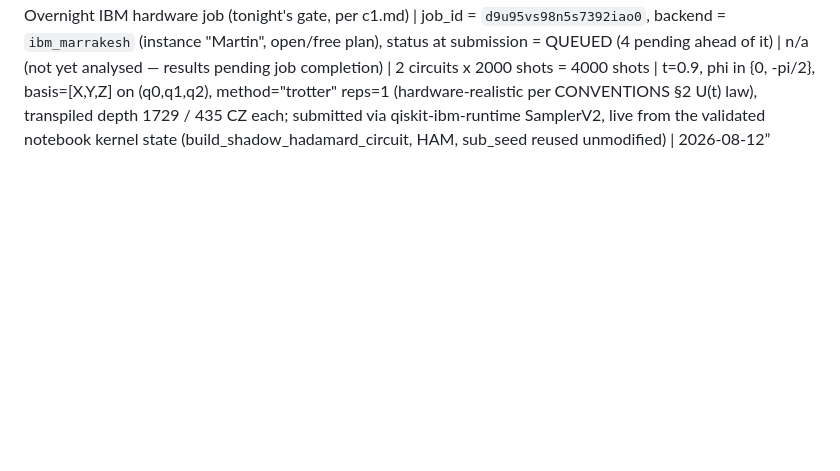
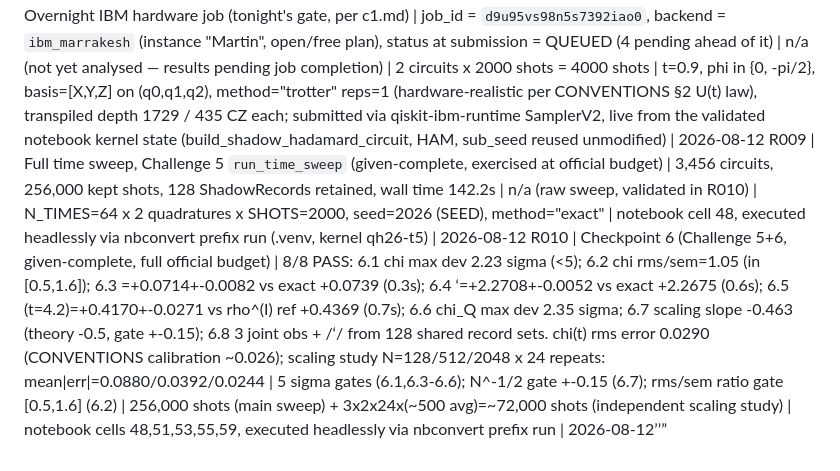
Before and after one commit to mnsh0409/Qiskit-Hackathon-2026, a Markdown page: RESULTS.md, the part around the change. GitHub-like rendering; blank space fills up the shorter version.

Commit message:
C1: checkpoint green — Checkpoint 6 (fundamental goal, full budget)
Challenges 5 and 6 are given-complete (run_time_sweep + validation cells);
this commit is the record of exercising them at the official budget
(N_TIMES=64, SHOTS=2000, both quadratures) on top of the Challenge 1/3/4
implementations landed so far. 256,000 kept shots, 3,456 circuits, 128
ShadowRecords retained, wall time 142.2s.

Checkpoint 6 PASS 8/8, matching CONVENTIONS.md's calibration anchors:
chi(t) rms error 0.0290 (doc ~0.026), <H> within 0.0025 of exact (doc
+-0.01), <Q> within 0.0033 of exact (doc +-0.006), N^-1/2 scaling slope
-0.463 (doc ~-0.52, theory -0.50). Clears tomorrow's midday gate a day
early.

Assert output:
PASS  |  6.1  chi(t) agrees with exact everywhere (5 sigma)   (max 2.23 sigma over 64 times)
PASS  |  6.2  chi(t) rms error consistent with predicted sem   (rms/sem = 1.05)
PASS  |  6.3  <H> from pooled shadows   (+0.0714 vs +0.0739, 0.3 sigma)
PASS  |  6.4  <Q> from pooled shadows   (+2.2708 vs +2.2675, 0.6 sigma)
PASS  |  6.5  non-conserved <Z0> vs the rho^(I) reference   (+0.4170 vs +0.4369, 0.7 sigma)
PASS  |  6.6  joint chi_Q(t) agrees with exact (5 sigma)   (max 2.35 sigma)
PASS  |  6.7  error scales as N^-1/2   (-0.463)
PASS  |  6.8  several observables from SHARED records   (3 joint observables + <H>,<Q>,<Z0> from 128 record sets)

```diff
--- a/RESULTS.md
+++ b/RESULTS.md
@@ -12,3 +12,5 @@ R005 | Checkpoint 3c (measurement order irrelevant, algebra + Aer experiment) |
 R006 | Checkpoint 4 (`parse_memory`, `run_shadow_hadamard`, Challenge 3) | worked example exact match: parse_memory(["0100","1011"],n=3) -> ancilla=[1,-1], system=[[1,1,-1],[-1,-1,1]] (PASS, matches CONVENTIONS.md §1 verbatim); fixed-seed reproducibility bit-identical (PASS); basis frequencies [0.336,0.335,0.329] vs 1/3 (PASS); kept records == requested 500 (PASS); n_circuits=27=3^3 for 500 shots (PASS) | n/a (deterministic checks) | 500 shots (repro test) | notebook cell 34 (implementation) + cell 36 (checkpoint), executed headlessly via nbconvert prefix run | 2026-08-12
 R007 | Checkpoint 5 (three estimators, Challenge 4, t=0.9) | 9/9 PASS, all < 1.2 sigma (5 sigma gate): chi re +0.6577 vs +0.6623 (0.5s); chi im -0.1327 vs -0.1320 (0.1s); <H> +0.0953 vs +0.0739 (0.6s); <Q> +2.2477 vs +2.2675 (0.8s); <Z0> (rho^(I) ref) +0.5150 vs +0.5258 (0.7s); chi_Q re +1.7855 vs +1.7777 (0.2s); chi_Q im -0.6880 vs -0.7341 (1.1s); chi_Z0 re +0.4725 vs +0.4530 (0.9s); chi_Z0 im -0.4435 vs -0.4701 (1.2s) | 5 sigma gate (not a CI, see checkpoint) | 6000 shots x 2 quadratures, single seed pair (sub_seed cp5-re/cp5-im) | notebook cell 41 (implementation) + cell 43 (checkpoint), executed headlessly via nbconvert prefix run | 2026-08-12
 R008 | Overnight IBM hardware job (tonight's gate, per c1.md) | job_id = `d9u95vs98n5s7392iao0`, backend = `ibm_marrakesh` (instance "Martin", open/free plan), status at submission = QUEUED (4 pending ahead of it) | n/a (not yet analysed — results pending job completion) | 2 circuits x 2000 shots = 4000 shots | t=0.9, phi in {0, -pi/2}, basis=[X,Y,Z] on (q0,q1,q2), method="trotter" reps=1 (hardware-realistic per CONVENTIONS §2 U(t) law), transpiled depth 1729 / 435 CZ each; submitted via qiskit-ibm-runtime SamplerV2, live from the validated notebook kernel state (build_shadow_hadamard_circuit, HAM, sub_seed reused unmodified) | 2026-08-12
+R009 | Full time sweep, Challenge 5 `run_time_sweep` (given-complete, exercised at official budget) | 3,456 circuits, 256,000 kept shots, 128 ShadowRecords retained, wall time 142.2s | n/a (raw sweep, validated in R010) | N_TIMES=64 x 2 quadratures x SHOTS=2000, seed=2026 (SEED), method="exact" | notebook cell 48, executed headlessly via nbconvert prefix run (.venv, kernel qh26-t5) | 2026-08-12
+R010 | Checkpoint 6 (Challenge 5+6, given-complete, full official budget) | 8/8 PASS: 6.1 chi max dev 2.23 sigma (<5); 6.2 chi rms/sem=1.05 (in [0.5,1.6]); 6.3 <H>=+0.0714+-0.0082 vs exact +0.0739 (0.3s); 6.4 <Q>=+2.2708+-0.0052 vs exact +2.2675 (0.6s); 6.5 <Z0>(t=4.2)=+0.4170+-0.0271 vs rho^(I) ref +0.4369 (0.7s); 6.6 chi_Q max dev 2.35 sigma; 6.7 scaling slope -0.463 (theory -0.5, gate +-0.15); 6.8 3 joint obs + <H>/<Q>/<Z0> from 128 shared record sets. chi(t) rms error 0.0290 (CONVENTIONS calibration ~0.026); scaling study N=128/512/2048 x 24 repeats: mean\|err\|=0.0880/0.0392/0.0244 | 5 sigma gates (6.1,6.3-6.6); N^-1/2 gate +-0.15 (6.7); rms/sem ratio gate [0.5,1.6] (6.2) | 256,000 shots (main sweep) + 3x2x24x(~500 avg)=~72,000 shots (independent scaling study) | notebook cells 48,51,53,55,59, executed headlessly via nbconvert prefix run | 2026-08-12
```
